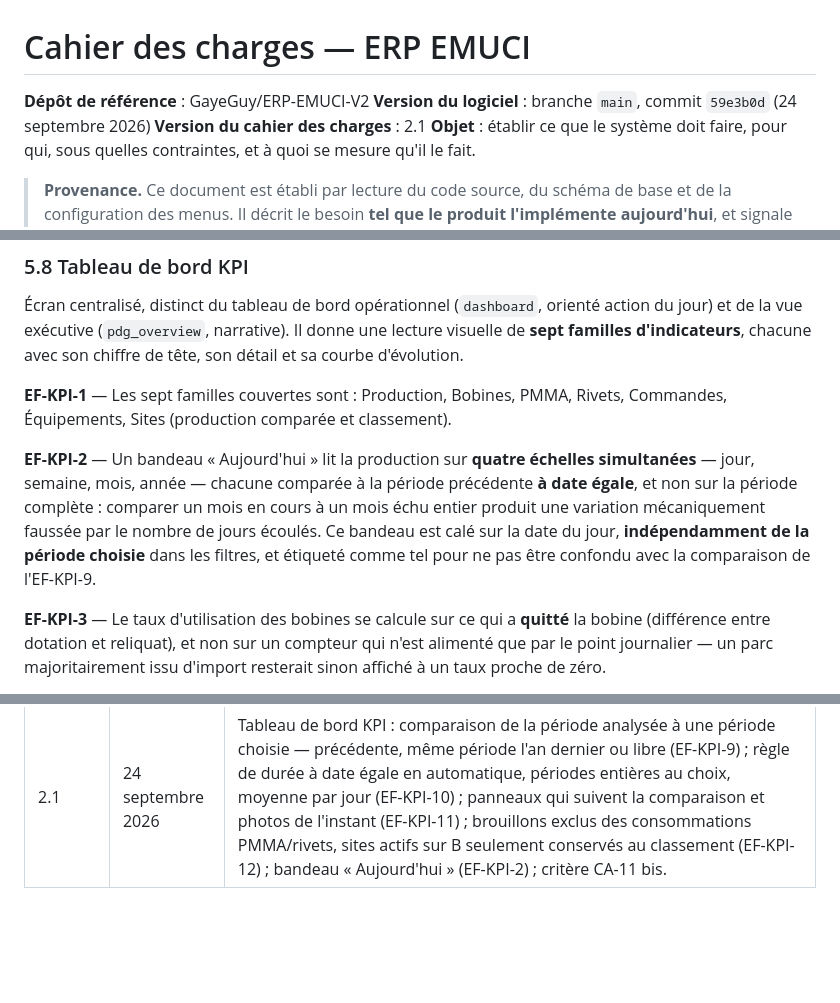
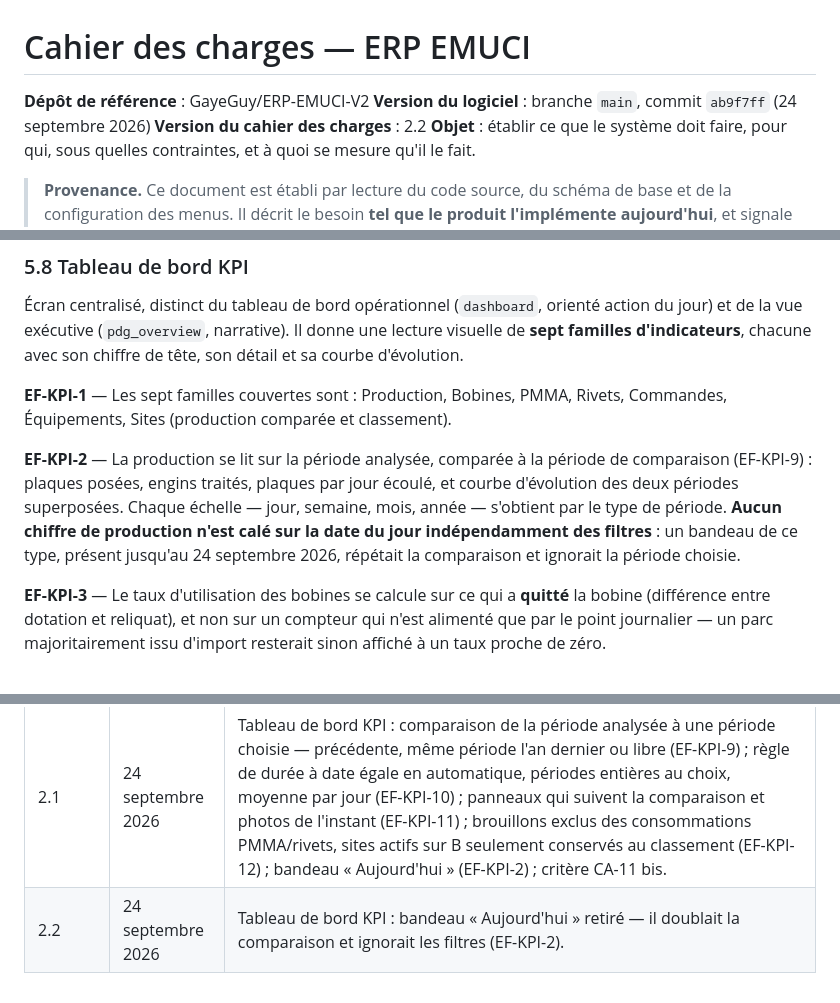
Before and after one commit to GayeGuy/ERP-EMUCI-V2, a Markdown page: docs/CAHIER_DES_CHARGES.md, 3 parts joined by grey strips. GitHub-like rendering; blank space fills up the shorter version.

```diff
--- a/docs/CAHIER_DES_CHARGES.md
+++ b/docs/CAHIER_DES_CHARGES.md
@@ -1,8 +1,8 @@
 # Cahier des charges — ERP EMUCI
 
 **Dépôt de référence** : GayeGuy/ERP-EMUCI-V2
-**Version du logiciel** : branche `main`, commit `59e3b0d` (24 septembre 2026)
-**Version du cahier des charges** : 2.1
+**Version du logiciel** : branche `main`, commit `ab9f7ff` (24 septembre 2026)
+**Version du cahier des charges** : 2.2
 **Objet** : établir ce que le système doit faire, pour qui, sous quelles
 contraintes, et à quoi se mesure qu'il le fait.
 
@@ -431,13 +431,13 @@ de tête, son détail et sa courbe d'évolution.
 **EF-KPI-1** — Les sept familles couvertes sont : Production, Bobines, PMMA,
 Rivets, Commandes, Équipements, Sites (production comparée et classement).
 
-**EF-KPI-2** — Un bandeau « Aujourd'hui » lit la production sur **quatre
-échelles simultanées** — jour, semaine, mois, année — chacune comparée à la
-période précédente **à date égale**, et non sur la période complète : comparer
-un mois en cours à un mois échu entier produit une variation mécaniquement
-faussée par le nombre de jours écoulés. Ce bandeau est calé sur la date du
-jour, **indépendamment de la période choisie** dans les filtres, et étiqueté
-comme tel pour ne pas être confondu avec la comparaison de l'EF-KPI-9.
+**EF-KPI-2** — La production se lit sur la période analysée, comparée à la
+période de comparaison (EF-KPI-9) : plaques posées, engins traités, plaques
+par jour écoulé, et courbe d'évolution des deux périodes superposées. Chaque
+échelle — jour, semaine, mois, année — s'obtient par le type de période.
+**Aucun chiffre de production n'est calé sur la date du jour indépendamment
+des filtres** : un bandeau de ce type, présent jusqu'au 24 septembre 2026,
+répétait la comparaison et ignorait la période choisie.
 
 **EF-KPI-3** — Le taux d'utilisation des bobines se calcule sur ce qui a
 **quitté** la bobine (différence entre dotation et reliquat), et non sur un
@@ -850,3 +850,4 @@ ajustées dans les écrans de paramétrage avant la mise en service.**
 | 1.0 | 21 septembre 2026 | Établissement initial, à partir du code au commit `437102d`. **Rédigé par erreur depuis le dépôt RUTHAXELLE/stockapp**, divergent de la référence depuis fin août 2026. Couvre les dix domaines, les seize rôles, les 106 tables et les quarante-deux identifiants de module contrôlés dans le code sur ce dépôt. |
 | 2.0 | 24 septembre 2026 | **Corrigé depuis le dépôt de référence GayeGuy/ERP-EMUCI-V2** (commit `6b268a6`). Ajout de cinq domaines fonctionnels absents de la v1.0 : tableau de bord KPI (§5.8), suivi des observations (§5.9), traçabilité des endommagements (§5.10), simulation & projection de stocks (§5.11), référentiels & capacités (§5.12). Volumétrie recalculée : 81 écrans, 114 tables, 57 identifiants de module. Écart EF-ADM-1 (modules Achats hors matrice) constaté résolu sur ce dépôt. |
 | 2.1 | 24 septembre 2026 | Tableau de bord KPI : comparaison de la période analysée à une période choisie — précédente, même période l'an dernier ou libre (EF-KPI-9) ; règle de durée à date égale en automatique, périodes entières au choix, moyenne par jour (EF-KPI-10) ; panneaux qui suivent la comparaison et photos de l'instant (EF-KPI-11) ; brouillons exclus des consommations PMMA/rivets, sites actifs sur B seulement conservés au classement (EF-KPI-12) ; bandeau « Aujourd'hui » (EF-KPI-2) ; critère CA-11 bis. |
+| 2.2 | 24 septembre 2026 | Tableau de bord KPI : bandeau « Aujourd'hui » retiré — il doublait la comparaison et ignorait les filtres (EF-KPI-2). |
```
Also changed, not shown: docs/MANUEL_UTILISATION.md (+7 -7 lines), docs/SPECIFICATION.md (+12 -3 lines).
